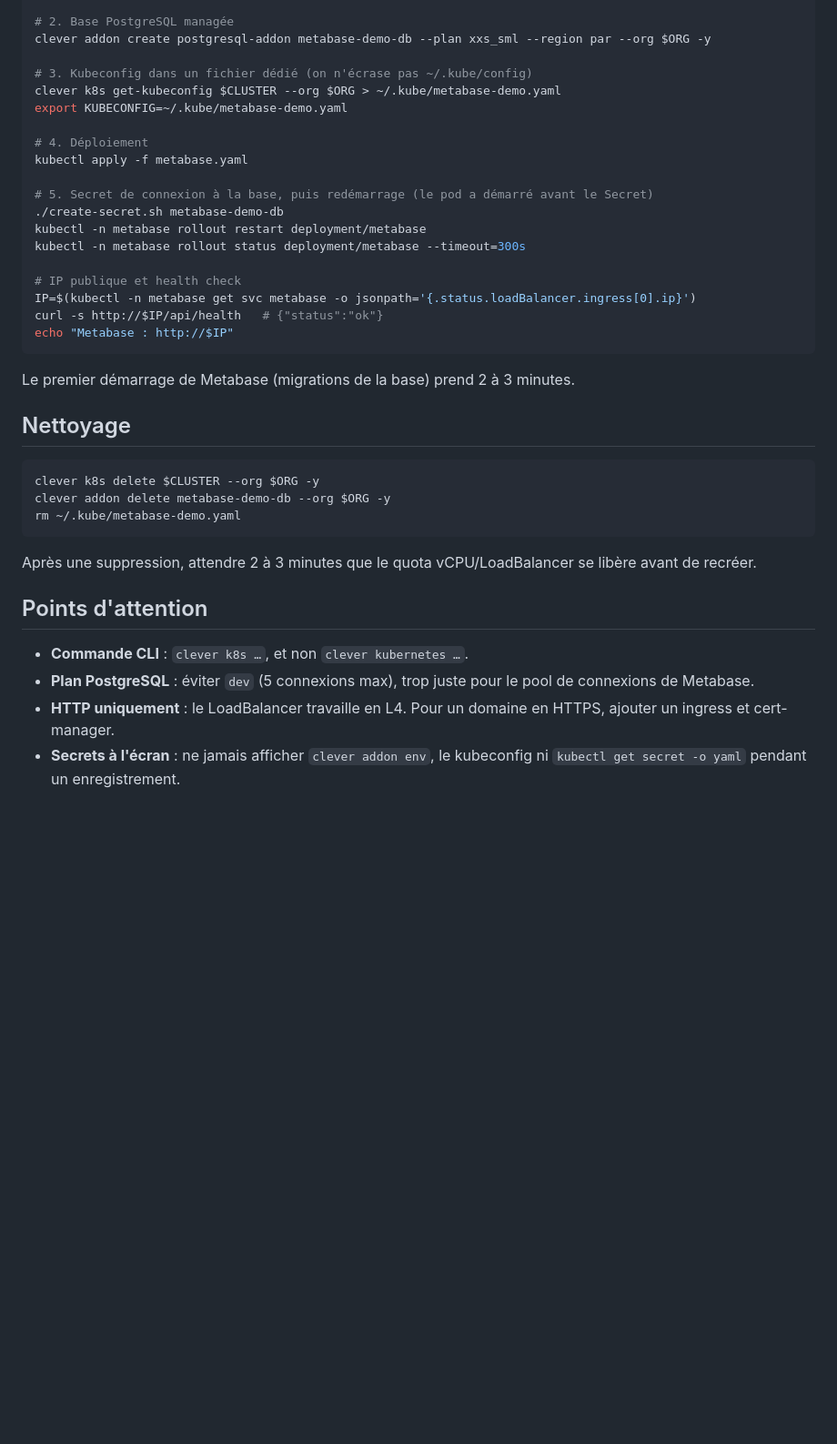
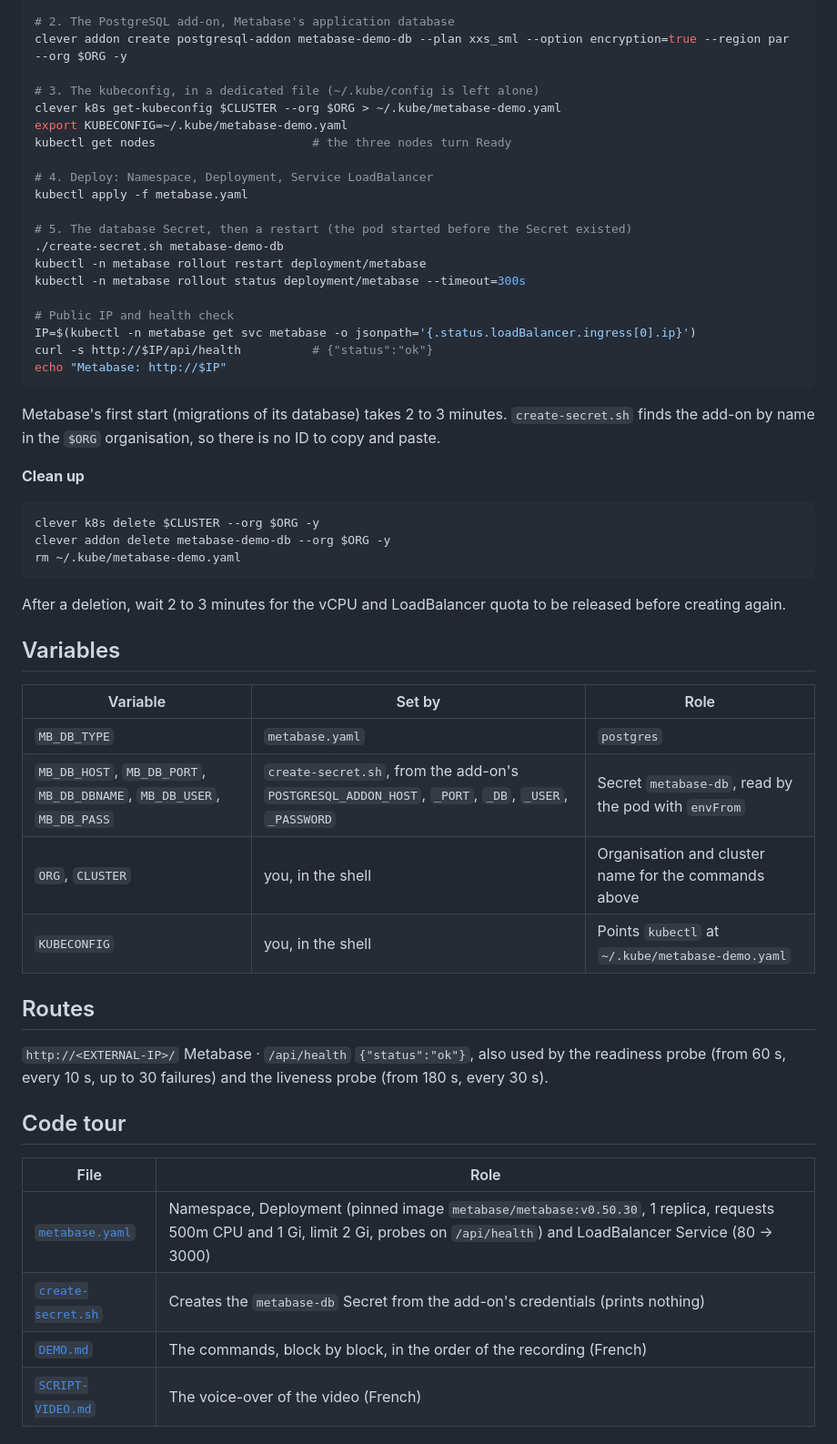
Before and after one commit to Vitiosum/demo-metabase-kubernetes, a Markdown page: README.md, the part around one of its changes. Shown at 91% size. Drawn GitHub-style; blank space fills up the shorter version.

````diff
--- a/README.md
+++ b/README.md
@@ -51,29 +43,30 @@ export CLUSTER=metabase-demo
 clever k8s create $CLUSTER --nodegroup XS:3 --org $ORG --watch -y
 
-# 2. Base PostgreSQL managée
-clever addon create postgresql-addon metabase-demo-db --plan xxs_sml --region par --org $ORG -y
+# 2. The PostgreSQL add-on, Metabase's application database
+clever addon create postgresql-addon metabase-demo-db --plan xxs_sml --option encryption=true --region par --org $ORG -y
 
-# 3. Kubeconfig dans un fichier dédié (on n'écrase pas ~/.kube/config)
+# 3. The kubeconfig, in a dedicated file (~/.kube/config is left alone)
 clever k8s get-kubeconfig $CLUSTER --org $ORG > ~/.kube/metabase-demo.yaml
 export KUBECONFIG=~/.kube/metabase-demo.yaml
+kubectl get nodes                      # the three nodes turn Ready
 
-# 4. Déploiement
+# 4. Deploy: Namespace, Deployment, Service LoadBalancer
 kubectl apply -f metabase.yaml
 
-# 5. Secret de connexion à la base, puis redémarrage (le pod a démarré avant le Secret)
+# 5. The database Secret, then a restart (the pod started before the Secret existed)
 ./create-secret.sh metabase-demo-db
 kubectl -n metabase rollout restart deployment/metabase
 kubectl -n metabase rollout status deployment/metabase --timeout=300s
 
-# IP publique et health check
+# Public IP and health check
 IP=$(kubectl -n metabase get svc metabase -o jsonpath='{.status.loadBalancer.ingress[0].ip}')
-curl -s http://$IP/api/health   # {"status":"ok"}
-echo "Metabase : http://$IP"
+curl -s http://$IP/api/health          # {"status":"ok"}
+echo "Metabase: http://$IP"
 ```
 
-Le premier démarrage de Metabase (migrations de la base) prend 2 à 3 minutes.
+Metabase's first start (migrations of its database) takes 2 to 3 minutes. `create-secret.sh` finds the add-on by name in the `$ORG` organisation, so there is no ID to copy and paste.
 
-## Nettoyage
+**Clean up**
 
 ```bash
 clever k8s delete $CLUSTER --org $ORG -y
@@ -81,11 +74,27 @@ clever addon delete metabase-demo-db --org $ORG -y
 rm ~/.kube/metabase-demo.yaml
 ```
 
-Après une suppression, attendre 2 à 3 minutes que le quota vCPU/LoadBalancer se libère avant de recréer.
+After a deletion, wait 2 to 3 minutes for the vCPU and LoadBalancer quota to be released before creating again.
 
-## Points d'attention
+## Variables
 
-- **Commande CLI** : `clever k8s …`, et non `clever kubernetes …`.
-- **Plan PostgreSQL** : éviter `dev` (5 connexions max), trop juste pour le pool de connexions de Metabase.
-- **HTTP uniquement** : le LoadBalancer travaille en L4. Pour un domaine en HTTPS, ajouter un ingress et cert-manager.
-- **Secrets à l'écran** : ne jamais afficher `clever addon env`, le kubeconfig ni `kubectl get secret -o yaml` pendant un enregistrement.
+| Variable | Set by | Role |
+|---|---|---|
+| `MB_DB_TYPE` | `metabase.yaml` | `postgres` |
+| `MB_DB_HOST`, `MB_DB_PORT`, `MB_DB_DBNAME`, `MB_DB_USER`, `MB_DB_PASS` | `create-secret.sh`, from the add-on's `POSTGRESQL_ADDON_HOST`, `_PORT`, `_DB`, `_USER`, `_PASSWORD` | Secret `metabase-db`, read by the pod with `envFrom` |
+| `ORG`, `CLUSTER` | you, in the shell | Organisation and cluster name for the commands above |
+| `KUBECONFIG` | you, in the shell | Points `kubectl` at `~/.kube/metabase-demo.yaml` |
+
+## Routes
+
+`http://<EXTERNAL-IP>/` Metabase · `/api/health` `{"status":"ok"}`, also used by the readiness probe (from 60 s, every 10 s, up to 30 failures) and the liveness probe (from 180 s, every 30 s).
+
+## Code tour
+
+| File | Role |
+|---|---|
+| [`metabase.yaml`](metabase.yaml) | Namespace, Deployment (pinned image `metabase/metabase:v0.50.30`, 1 replica, requests 500m CPU and 1 Gi, limit 2 Gi, probes on `/api/health`) and LoadBalancer Service (80 → 3000) |
+| [`create-secret.sh`](create-secret.sh) | Creates the `metabase-db` Secret from the add-on's credentials (prints nothing) |
+| [`DEMO.md`](DEMO.md) | The commands, block by block, in the order of the recording (French) |
+| [`SCRIPT-VIDEO.md`](SCRIPT-VIDEO.md) | The voice-over of the video (French) |
+
````
Also changed, not shown: other parts of README.md (+32 -30 lines), docs/architecture.png (added).
